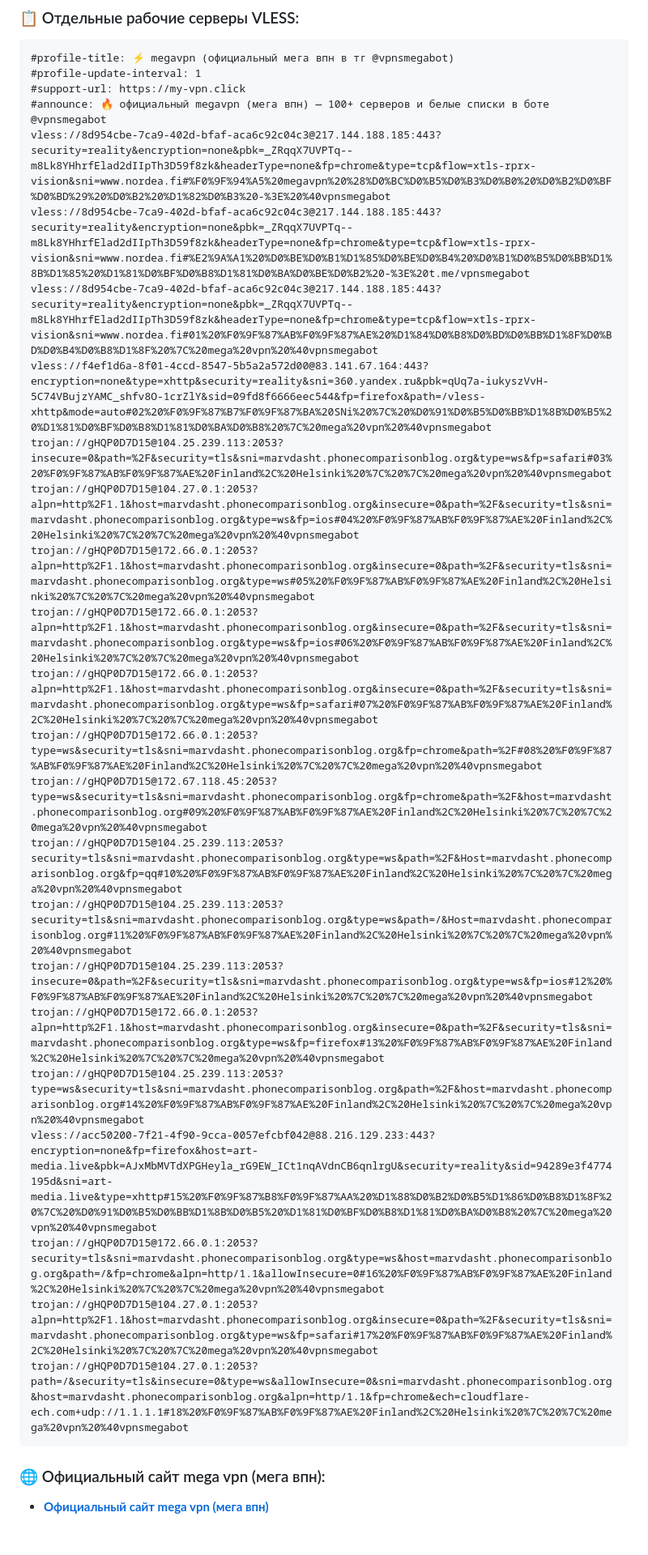
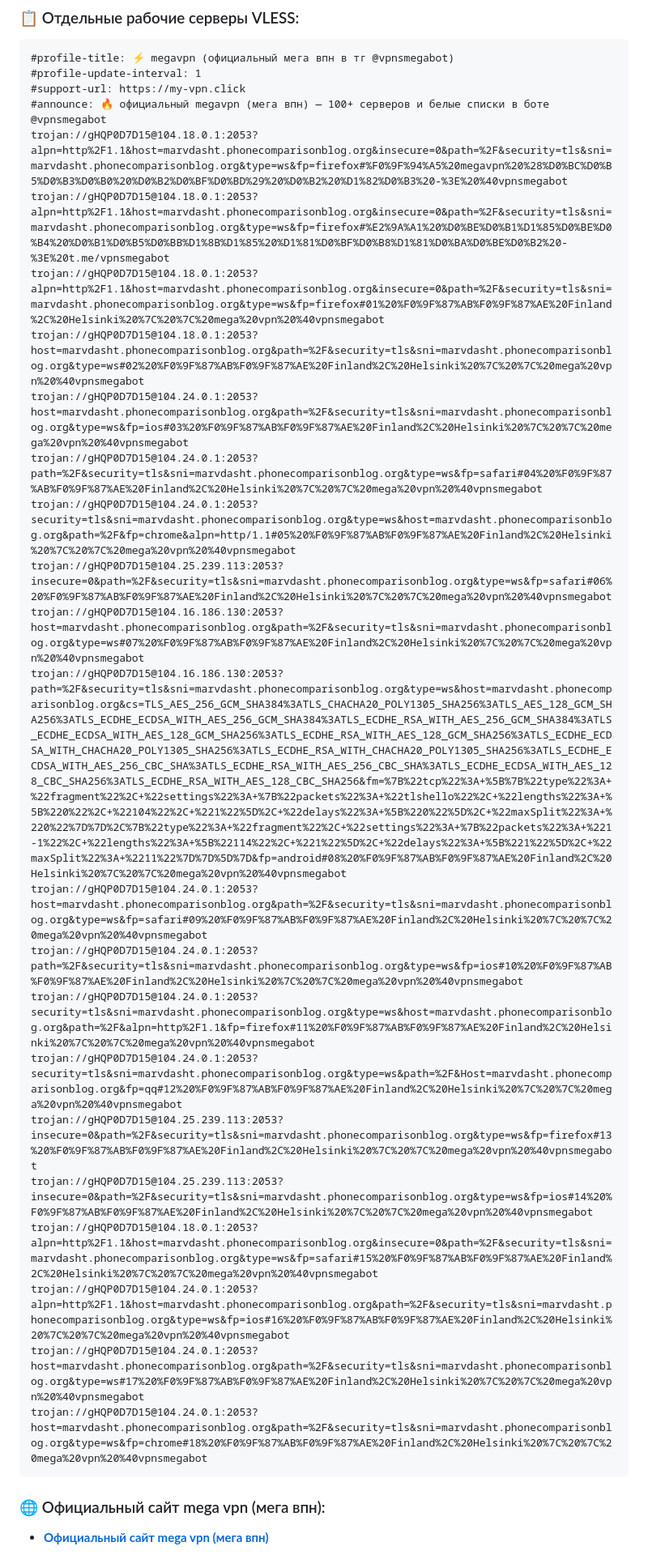
Before and after one commit to Andrejewild/megavpn-russia-official, a Markdown page: README.md, the part around one of its changes. Shown at 81% size. Rendered like a GitHub page; blank space fills up the shorter version.

Commit message:
⚡ mega vpn official update (2026-11-07 02:36 MSK) via @vpnsmegabot

````diff
--- a/README.md
+++ b/README.md
@@ -20,26 +20,26 @@
 #profile-update-interval: 1
 #support-url: https://my-vpn.click
 #announce: 🔥 официальный megavpn (мега впн) — 100+ серверов и белые списки в боте @vpnsmegabot
-vless://8d954cbe-7ca9-402d-bfaf-aca6c92c04c3@217.144.188.185:443?security=reality&encryption=none&pbk=_ZRqqX7UVPTq--m8Lk8YHhrfElad2dIIpTh3D59f8zk&headerType=none&fp=chrome&type=tcp&flow=xtls-rprx-vision&sni=www.nordea.fi#%F0%9F%94%A5%20megavpn%20%28%D0%BC%D0%B5%D0%B3%D0%B0%20%D0%B2%D0%BF%D0%BD%29%20%D0%B2%20%D1%82%D0%B3%20-%3E%20%40vpnsmegabot
-vless://8d954cbe-7ca9-402d-bfaf-aca6c92c04c3@217.144.188.185:443?security=reality&encryption=none&pbk=_ZRqqX7UVPTq--m8Lk8YHhrfElad2dIIpTh3D59f8zk&headerType=none&fp=chrome&type=tcp&flow=xtls-rprx-vision&sni=www.nordea.fi#%E2%9A%A1%20%D0%BE%D0%B1%D1%85%D0%BE%D0%B4%20%D0%B1%D0%B5%D0%BB%D1%8B%D1%85%20%D1%81%D0%BF%D0%B8%D1%81%D0%BA%D0%BE%D0%B2%20-%3E%20t.me/vpnsmegabot
-vless://8d954cbe-7ca9-402d-bfaf-aca6c92c04c3@217.144.188.185:443?security=reality&encryption=none&pbk=_ZRqqX7UVPTq--m8Lk8YHhrfElad2dIIpTh3D59f8zk&headerType=none&fp=chrome&type=tcp&flow=xtls-rprx-vision&sni=www.nordea.fi#01%20%F0%9F%87%AB%F0%9F%87%AE%20%D1%84%D0%B8%D0%BD%D0%BB%D1%8F%D0%BD%D0%B4%D0%B8%D1%8F%20%7C%20mega%20vpn%20%40vpnsmegabot
-vless://f4ef1d6a-8f01-4ccd-8547-5b5a2a572d00@83.141.67.164:443?encryption=none&type=xhttp&security=reality&sni=360.yandex.ru&pbk=qUq7a-iukyszVvH-5C74VBujzYAMC_shfv8O-1crZlY&sid=09fd8f6666eec544&fp=firefox&path=/vless-xhttp&mode=auto#02%20%F0%9F%87%B7%F0%9F%87%BA%20SNi%20%7C%20%D0%91%D0%B5%D0%BB%D1%8B%D0%B5%20%D1%81%D0%BF%D0%B8%D1%81%D0%BA%D0%B8%20%7C%20mega%20vpn%20%40vpnsmegabot
-trojan://gHQP0D7D15@104.25.239.113:2053?insecure=0&path=%2F&security=tls&sni=marvdasht.phonecomparisonblog.org&type=ws&fp=safari#03%20%F0%9F%87%AB%F0%9F%87%AE%20Finland%2C%20Helsinki%20%7C%20%7C%20mega%20vpn%20%40vpnsmegabot
-trojan://gHQP0D7D15@104.27.0.1:2053?alpn=http%2F1.1&host=marvdasht.phonecomparisonblog.org&insecure=0&path=%2F&security=tls&sni=marvdasht.phonecomparisonblog.org&type=ws&fp=ios#04%20%F0%9F%87%AB%F0%9F%87%AE%20Finland%2C%20Helsinki%20%7C%20%7C%20mega%20vpn%20%40vpnsmegabot
-trojan://gHQP0D7D15@172.66.0.1:2053?alpn=http%2F1.1&host=marvdasht.phonecomparisonblog.org&insecure=0&path=%2F&security=tls&sni=marvdasht.phonecomparisonblog.org&type=ws#05%20%F0%9F%87%AB%F0%9F%87%AE%20Finland%2C%20Helsinki%20%7C%20%7C%20mega%20vpn%20%40vpnsmegabot
-trojan://gHQP0D7D15@172.66.0.1:2053?alpn=http%2F1.1&host=marvdasht.phonecomparisonblog.org&insecure=0&path=%2F&security=tls&sni=marvdasht.phonecomparisonblog.org&type=ws&fp=ios#06%20%F0%9F%87%AB%F0%9F%87%AE%20Finland%2C%20Helsinki%20%7C%20%7C%20mega%20vpn%20%40vpnsmegabot
-trojan://gHQP0D7D15@172.66.0.1:2053?alpn=http%2F1.1&host=marvdasht.phonecomparisonblog.org&insecure=0&path=%2F&security=tls&sni=marvdasht.phonecomparisonblog.org&type=ws&fp=safari#07%20%F0%9F%87%AB%F0%9F%87%AE%20Finland%2C%20Helsinki%20%7C%20%7C%20mega%20vpn%20%40vpnsmegabot
-trojan://gHQP0D7D15@172.66.0.1:2053?type=ws&security=tls&sni=marvdasht.phonecomparisonblog.org&fp=chrome&path=%2F#08%20%F0%9F%87%AB%F0%9F%87%AE%20Finland%2C%20Helsinki%20%7C%20%7C%20mega%20vpn%20%40vpnsmegabot
-trojan://gHQP0D7D15@172.67.118.45:2053?type=ws&security=tls&sni=marvdasht.phonecomparisonblog.org&fp=chrome&path=%2F&host=marvdasht.phonecomparisonblog.org#09%20%F0%9F%87%AB%F0%9F%87%AE%20Finland%2C%20Helsinki%20%7C%20%7C%20mega%20vpn%20%40vpnsmegabot
-trojan://gHQP0D7D15@104.25.239.113:2053?security=tls&sni=marvdasht.phonecomparisonblog.org&type=ws&path=%2F&Host=marvdasht.phonecomparisonblog.org&fp=qq#10%20%F0%9F%87%AB%F0%9F%87%AE%20Finland%2C%20Helsinki%20%7C%20%7C%20mega%20vpn%20%40vpnsmegabot
-trojan://gHQP0D7D15@104.25.239.113:2053?security=tls&sni=marvdasht.phonecomparisonblog.org&type=ws&path=/&Host=marvdasht.phonecomparisonblog.org#11%20%F0%9F%87%AB%F0%9F%87%AE%20Finland%2C%20Helsinki%20%7C%20%7C%20mega%20vpn%20%40vpnsmegabot
-trojan://gHQP0D7D15@104.25.239.113:2053?insecure=0&path=%2F&security=tls&sni=marvdasht.phonecomparisonblog.org&type=ws&fp=ios#12%20%F0%9F%87%AB%F0%9F%87%AE%20Finland%2C%20Helsinki%20%7C%20%7C%20mega%20vpn%20%40vpnsmegabot
-trojan://gHQP0D7D15@172.66.0.1:2053?alpn=http%2F1.1&host=marvdasht.phonecomparisonblog.org&insecure=0&path=%2F&security=tls&sni=marvdasht.phonecomparisonblog.org&type=ws&fp=firefox#13%20%F0%9F%87%AB%F0%9F%87%AE%20Finland%2C%20Helsinki%20%7C%20%7C%20mega%20vpn%20%40vpnsmegabot
-trojan://gHQP0D7D15@104.25.239.113:2053?type=ws&security=tls&sni=marvdasht.phonecomparisonblog.org&path=%2F&host=marvdasht.phonecomparisonblog.org#14%20%F0%9F%87%AB%F0%9F%87%AE%20Finland%2C%20Helsinki%20%7C%20%7C%20mega%20vpn%20%40vpnsmegabot
-vless://acc50200-7f21-4f90-9cca-0057efcbf042@88.216.129.233:443?encryption=none&fp=firefox&host=art-media.live&pbk=AJxMbMVTdXPGHeyla_rG9EW_ICt1nqAVdnCB6qnlrgU&security=reality&sid=94289e3f4774195d&sni=art-media.live&type=xhttp#15%20%F0%9F%87%B8%F0%9F%87%AA%20%D1%88%D0%B2%D0%B5%D1%86%D0%B8%D1%8F%20%7C%20%D0%91%D0%B5%D0%BB%D1%8B%D0%B5%20%D1%81%D0%BF%D0%B8%D1%81%D0%BA%D0%B8%20%7C%20mega%20vpn%20%40vpnsmegabot
-trojan://gHQP0D7D15@172.66.0.1:2053?security=tls&sni=marvdasht.phonecomparisonblog.org&type=ws&host=marvdasht.phonecomparisonblog.org&path=/&fp=chrome&alpn=http/1.1&allowInsecure=0#16%20%F0%9F%87%AB%F0%9F%87%AE%20Finland%2C%20Helsinki%20%7C%20%7C%20mega%20vpn%20%40vpnsmegabot
-trojan://gHQP0D7D15@104.27.0.1:2053?alpn=http%2F1.1&host=marvdasht.phonecomparisonblog.org&insecure=0&path=%2F&security=tls&sni=marvdasht.phonecomparisonblog.org&type=ws&fp=safari#17%20%F0%9F%87%AB%F0%9F%87%AE%20Finland%2C%20Helsinki%20%7C%20%7C%20mega%20vpn%20%40vpnsmegabot
-trojan://gHQP0D7D15@104.27.0.1:2053?path=/&security=tls&insecure=0&type=ws&allowInsecure=0&sni=marvdasht.phonecomparisonblog.org&host=marvdasht.phonecomparisonblog.org&alpn=http/1.1&fp=chrome&ech=cloudflare-ech.com+udp://1.1.1.1#18%20%F0%9F%87%AB%F0%9F%87%AE%20Finland%2C%20Helsinki%20%7C%20%7C%20mega%20vpn%20%40vpnsmegabot
+trojan://gHQP0D7D15@104.18.0.1:2053?alpn=http%2F1.1&host=marvdasht.phonecomparisonblog.org&insecure=0&path=%2F&security=tls&sni=marvdasht.phonecomparisonblog.org&type=ws&fp=firefox#%F0%9F%94%A5%20megavpn%20%28%D0%BC%D0%B5%D0%B3%D0%B0%20%D0%B2%D0%BF%D0%BD%29%20%D0%B2%20%D1%82%D0%B3%20-%3E%20%40vpnsmegabot
+trojan://gHQP0D7D15@104.18.0.1:2053?alpn=http%2F1.1&host=marvdasht.phonecomparisonblog.org&insecure=0&path=%2F&security=tls&sni=marvdasht.phonecomparisonblog.org&type=ws&fp=firefox#%E2%9A%A1%20%D0%BE%D0%B1%D1%85%D0%BE%D0%B4%20%D0%B1%D0%B5%D0%BB%D1%8B%D1%85%20%D1%81%D0%BF%D0%B8%D1%81%D0%BA%D0%BE%D0%B2%20-%3E%20t.me/vpnsmegabot
+trojan://gHQP0D7D15@104.18.0.1:2053?alpn=http%2F1.1&host=marvdasht.phonecomparisonblog.org&insecure=0&path=%2F&security=tls&sni=marvdasht.phonecomparisonblog.org&type=ws&fp=firefox#01%20%F0%9F%87%AB%F0%9F%87%AE%20Finland%2C%20Helsinki%20%7C%20%7C%20mega%20vpn%20%40vpnsmegabot
+trojan://gHQP0D7D15@104.18.0.1:2053?host=marvdasht.phonecomparisonblog.org&path=%2F&security=tls&sni=marvdasht.phonecomparisonblog.org&type=ws#02%20%F0%9F%87%AB%F0%9F%87%AE%20Finland%2C%20Helsinki%20%7C%20%7C%20mega%20vpn%20%40vpnsmegabot
+trojan://gHQP0D7D15@104.24.0.1:2053?host=marvdasht.phonecomparisonblog.org&path=%2F&security=tls&sni=marvdasht.phonecomparisonblog.org&type=ws&fp=ios#03%20%F0%9F%87%AB%F0%9F%87%AE%20Finland%2C%20Helsinki%20%7C%20%7C%20mega%20vpn%20%40vpnsmegabot
+trojan://gHQP0D7D15@104.24.0.1:2053?path=%2F&security=tls&sni=marvdasht.phonecomparisonblog.org&type=ws&fp=safari#04%20%F0%9F%87%AB%F0%9F%87%AE%20Finland%2C%20Helsinki%20%7C%20%7C%20mega%20vpn%20%40vpnsmegabot
+trojan://gHQP0D7D15@104.24.0.1:2053?security=tls&sni=marvdasht.phonecomparisonblog.org&type=ws&host=marvdasht.phonecomparisonblog.org&path=%2F&fp=chrome&alpn=http/1.1#05%20%F0%9F%87%AB%F0%9F%87%AE%20Finland%2C%20Helsinki%20%7C%20%7C%20mega%20vpn%20%40vpnsmegabot
+trojan://gHQP0D7D15@104.25.239.113:2053?insecure=0&path=%2F&security=tls&sni=marvdasht.phonecomparisonblog.org&type=ws&fp=safari#06%20%F0%9F%87%AB%F0%9F%87%AE%20Finland%2C%20Helsinki%20%7C%20%7C%20mega%20vpn%20%40vpnsmegabot
+trojan://gHQP0D7D15@104.16.186.130:2053?host=marvdasht.phonecomparisonblog.org&path=%2F&security=tls&sni=marvdasht.phonecomparisonblog.org&type=ws#07%20%F0%9F%87%AB%F0%9F%87%AE%20Finland%2C%20Helsinki%20%7C%20%7C%20mega%20vpn%20%40vpnsmegabot
+trojan://gHQP0D7D15@104.16.186.130:2053?path=%2F&security=tls&sni=marvdasht.phonecomparisonblog.org&type=ws&host=marvdasht.phonecomparisonblog.org&cs=TLS_AES_256_GCM_SHA384%3ATLS_CHACHA20_POLY1305_SHA256%3ATLS_AES_128_GCM_SHA256%3ATLS_ECDHE_ECDSA_WITH_AES_256_GCM_SHA384%3ATLS_ECDHE_RSA_WITH_AES_256_GCM_SHA384%3ATLS_ECDHE_ECDSA_WITH_AES_128_GCM_SHA256%3ATLS_ECDHE_RSA_WITH_AES_128_GCM_SHA256%3ATLS_ECDHE_ECDSA_WITH_CHACHA20_POLY1305_SHA256%3ATLS_ECDHE_RSA_WITH_CHACHA20_POLY1305_SHA256%3ATLS_ECDHE_ECDSA_WITH_AES_256_CBC_SHA%3ATLS_ECDHE_RSA_WITH_AES_256_CBC_SHA%3ATLS_ECDHE_ECDSA_WITH_AES_128_CBC_SHA256%3ATLS_ECDHE_RSA_WITH_AES_128_CBC_SHA256&fm=%7B%22tcp%22%3A+%5B%7B%22type%22%3A+%22fragment%22%2C+%22settings%22%3A+%7B%22packets%22%3A+%22tlshello%22%2C+%22lengths%22%3A+%5B%220%22%2C+%22104%22%2C+%221%22%5D%2C+%22delays%22%3A+%5B%220%22%5D%2C+%22maxSplit%22%3A+%220%22%7D%7D%2C%7B%22type%22%3A+%22fragment%22%2C+%22settings%22%3A+%7B%22packets%22%3A+%221-1%22%2C+%22lengths%22%3A+%5B%22114%22%2C+%221%22%5D%2C+%22delays%22%3A+%5B%221%22%5D%2C+%22maxSplit%22%3A+%2211%22%7D%7D%5D%7D&fp=android#08%20%F0%9F%87%AB%F0%9F%87%AE%20Finland%2C%20Helsinki%20%7C%20%7C%20mega%20vpn%20%40vpnsmegabot
+trojan://gHQP0D7D15@104.24.0.1:2053?host=marvdasht.phonecomparisonblog.org&path=%2F&security=tls&sni=marvdasht.phonecomparisonblog.org&type=ws&fp=safari#09%20%F0%9F%87%AB%F0%9F%87%AE%20Finland%2C%20Helsinki%20%7C%20%7C%20mega%20vpn%20%40vpnsmegabot
+trojan://gHQP0D7D15@104.24.0.1:2053?path=%2F&security=tls&sni=marvdasht.phonecomparisonblog.org&type=ws&fp=ios#10%20%F0%9F%87%AB%F0%9F%87%AE%20Finland%2C%20Helsinki%20%7C%20%7C%20mega%20vpn%20%40vpnsmegabot
+trojan://gHQP0D7D15@104.24.0.1:2053?security=tls&sni=marvdasht.phonecomparisonblog.org&type=ws&host=marvdasht.phonecomparisonblog.org&path=%2F&alpn=http%2F1.1&fp=firefox#11%20%F0%9F%87%AB%F0%9F%87%AE%20Finland%2C%20Helsinki%20%7C%20%7C%20mega%20vpn%20%40vpnsmegabot
+trojan://gHQP0D7D15@104.24.0.1:2053?security=tls&sni=marvdasht.phonecomparisonblog.org&type=ws&path=%2F&Host=marvdasht.phonecomparisonblog.org&fp=qq#12%20%F0%9F%87%AB%F0%9F%87%AE%20Finland%2C%20Helsinki%20%7C%20%7C%20mega%20vpn%20%40vpnsmegabot
+trojan://gHQP0D7D15@104.25.239.113:2053?insecure=0&path=%2F&security=tls&sni=marvdasht.phonecomparisonblog.org&type=ws&fp=firefox#13%20%F0%9F%87%AB%F0%9F%87%AE%20Finland%2C%20Helsinki%20%7C%20%7C%20mega%20vpn%20%40vpnsmegabot
+trojan://gHQP0D7D15@104.25.239.113:2053?insecure=0&path=%2F&security=tls&sni=marvdasht.phonecomparisonblog.org&type=ws&fp=ios#14%20%F0%9F%87%AB%F0%9F%87%AE%20Finland%2C%20Helsinki%20%7C%20%7C%20mega%20vpn%20%40vpnsmegabot
+trojan://gHQP0D7D15@104.18.0.1:2053?alpn=http%2F1.1&host=marvdasht.phonecomparisonblog.org&insecure=0&path=%2F&security=tls&sni=marvdasht.phonecomparisonblog.org&type=ws&fp=safari#15%20%F0%9F%87%AB%F0%9F%87%AE%20Finland%2C%20Helsinki%20%7C%20%7C%20mega%20vpn%20%40vpnsmegabot
+trojan://gHQP0D7D15@104.24.0.1:2053?alpn=http%2F1.1&host=marvdasht.phonecomparisonblog.org&path=%2F&security=tls&sni=marvdasht.phonecomparisonblog.org&type=ws&fp=ios#16%20%F0%9F%87%AB%F0%9F%87%AE%20Finland%2C%20Helsinki%20%7C%20%7C%20mega%20vpn%20%40vpnsmegabot
+trojan://gHQP0D7D15@104.24.0.1:2053?host=marvdasht.phonecomparisonblog.org&path=%2F&security=tls&sni=marvdasht.phonecomparisonblog.org&type=ws#17%20%F0%9F%87%AB%F0%9F%87%AE%20Finland%2C%20Helsinki%20%7C%20%7C%20mega%20vpn%20%40vpnsmegabot
+trojan://gHQP0D7D15@104.24.0.1:2053?host=marvdasht.phonecomparisonblog.org&path=%2F&security=tls&sni=marvdasht.phonecomparisonblog.org&type=ws&fp=chrome#18%20%F0%9F%87%AB%F0%9F%87%AE%20Finland%2C%20Helsinki%20%7C%20%7C%20mega%20vpn%20%40vpnsmegabot
 ```
 
 ### 🌐 Официальный сайт mega vpn (мега впн):
````
Also changed, not shown: other parts of README.md (+1 -1 lines).
